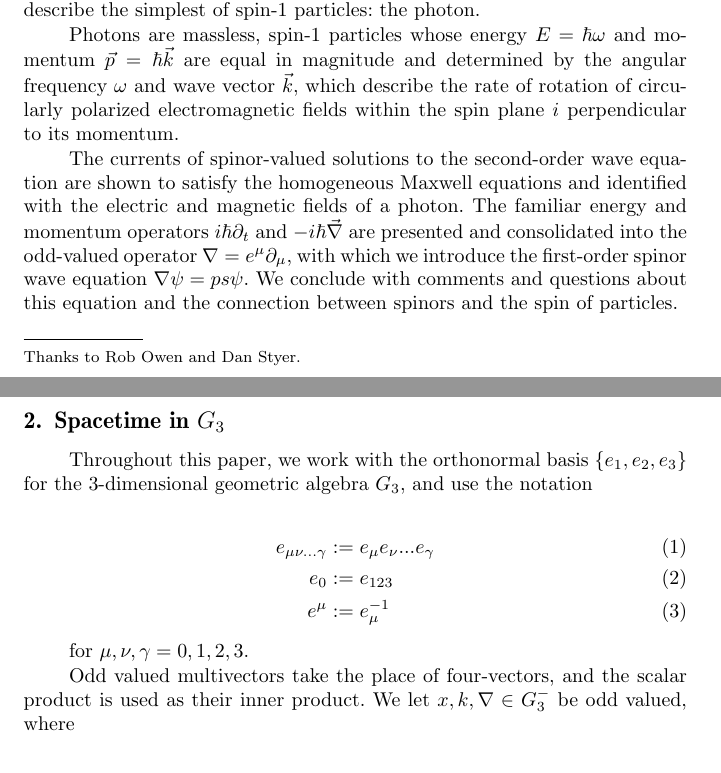
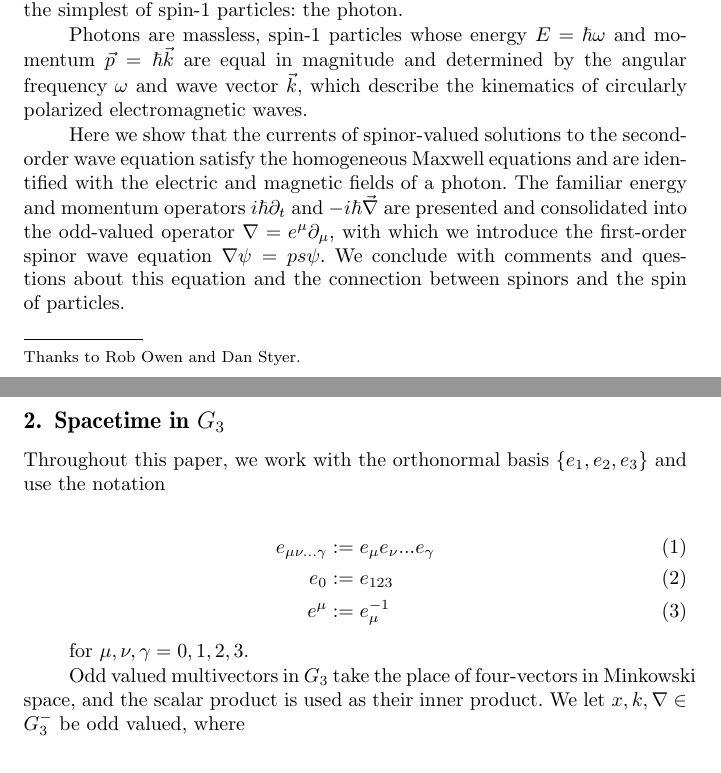
Before and after one commit to lukeburns/photons, a LaTeX document (photons.tex): two parts of pages 1 and 2 of 5, joined at a grey line, cut so that both start at the same text. Compiled offline with pdfLaTeX.

Commit message:
minor changes

```diff
--- a/photons.tex
+++ b/photons.tex
@@ -1,5 +1,4 @@
 \documentclass{birkjour}
-\usepackage{indentfirst}
 
 \begin{document}
 
@@ -33,13 +32,13 @@ USA}
 
 Geometric algebra endows spinors with a simple geometric interpretation, as rotation and dilation operators. While spinors are most frequently used to describe spin-$\frac{1}{2}$ particles, it is a straightforward task to use them to describe the simplest of spin-1 particles: the photon.
 
-Photons are massless, spin-1 particles whose energy $E = \hbar \omega$ and momentum $\vec p = \hbar \vec k$ are equal in magnitude and determined by the angular frequency $\omega$ and wave vector $\vec k$, which describe the rate of rotation of circularly polarized electromagnetic fields within the spin plane $i$ perpendicular to its momentum.
+Photons are massless, spin-1 particles whose energy $E = \hbar \omega$ and momentum $\vec p = \hbar \vec k$ are equal in magnitude and determined by the angular frequency $\omega$ and wave vector $\vec k$, which describe the kinematics of circularly polarized electromagnetic waves.
 
-The currents of spinor-valued solutions to the second-order wave equation are shown to satisfy the homogeneous Maxwell equations and identified with the electric and magnetic fields of a photon. The familiar energy and momentum operators $i \hbar \partial_t$ and $-i \hbar \vec \nabla$ are presented and consolidated into the odd-valued operator $\nabla = e^\mu \partial_\mu$, with which we introduce the first-order spinor wave equation $\nabla \psi = p s \psi.$ We conclude with comments and questions about this equation and the connection between spinors and the spin of particles.
+Here we show that the currents of spinor-valued solutions to the second-order wave equation satisfy the homogeneous Maxwell equations and are identified with the electric and magnetic fields of a photon. The familiar energy and momentum operators $i \hbar \partial_t$ and $-i \hbar \vec \nabla$ are presented and consolidated into the odd-valued operator $\nabla = e^\mu \partial_\mu$, with which we introduce the first-order spinor wave equation $\nabla \psi = p s \psi.$ We conclude with comments and questions about this equation and the connection between spinors and the spin of particles.
 
 \section{Spacetime in $G_3$}
 
-Throughout this paper, we work with the orthonormal basis $\{e_1, e_2, e_3\}$ for the 3-dimensional geometric algebra $G_3$, and use the notation
+Throughout this paper, we work with the orthonormal basis $\{e_1, e_2, e_3\}$ and use the notation
 
 \begin{align}
   e_{\mu \nu ... \gamma} &:= e_\mu e_\nu ... e_\gamma\\
@@ -49,7 +48,7 @@ Throughout this paper, we work with the orthonormal basis $\{e_1, e_2, e_3\}$ fo
 
 for $\mu, \nu, \gamma = 0,1,2,3$.
 
-Odd valued multivectors take the place of four-vectors, and the scalar product is used as their inner product. We let $x, k, \nabla \in G_3^-$ be odd valued, where
+Odd valued multivectors in $G_3$ take the place of four-vectors in Minkowski space, and the scalar product is used as their inner product. We let $x, k, \nabla \in G_3^-$ be odd valued, where
 
 \begin{align}
   x &:= e_\mu x_\mu = t e_0 + \vec x \\
```
Also changed, not shown: photons.pdf, photons.tex (4 more changed lines).
